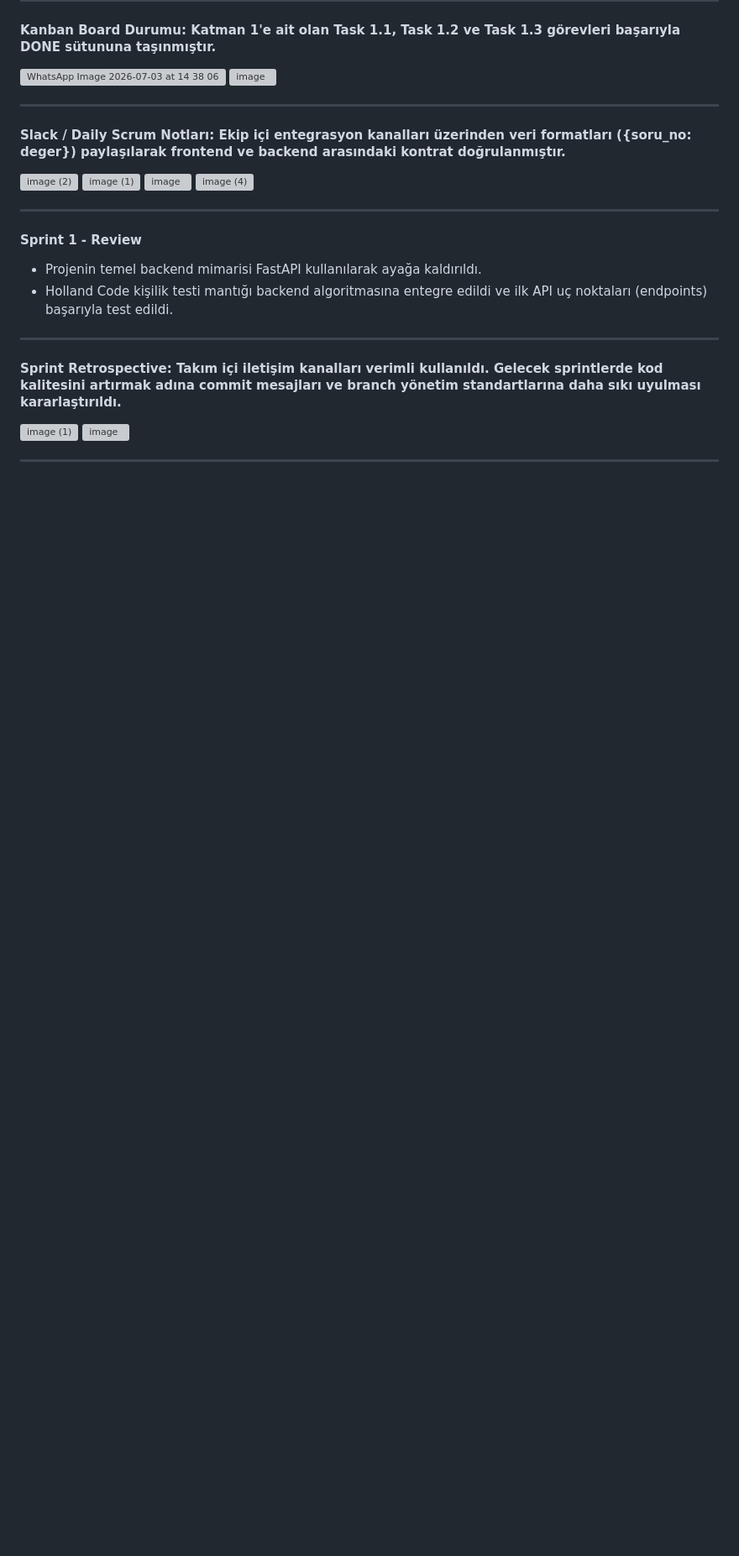
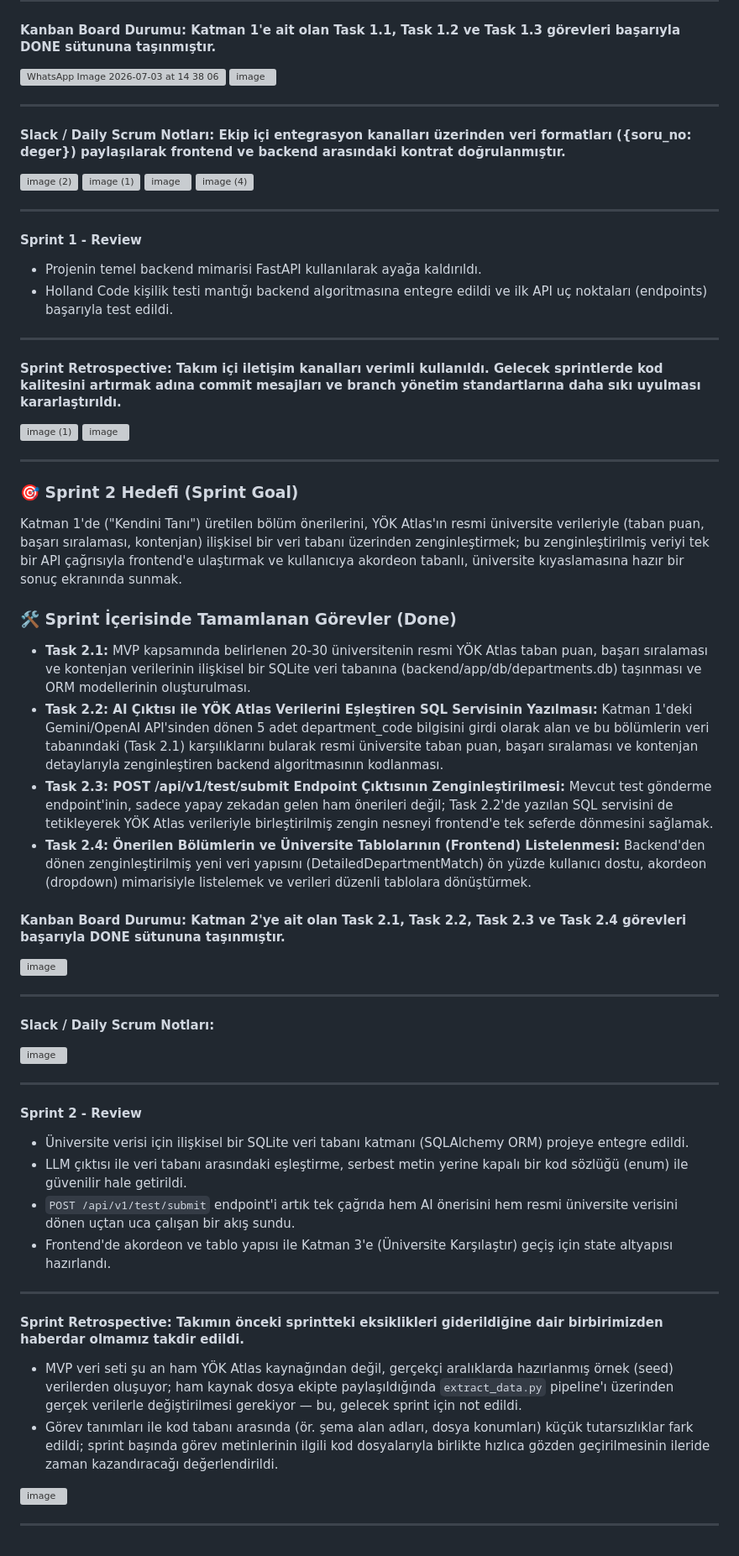
Before and after one commit to AdalSuUygur/YZTA-bootcamp-2026-team312, a Markdown page: README.md, the part around the change. Shown at 84% size. GitHub-like rendering; blank space fills up the shorter version; grey boxes are pictures that could not be loaded.

Commit message:
Updated README.md accourding to sprint2

```diff
--- a/README.md
+++ b/README.md
@@ -111,3 +111,42 @@ Kullanıcının hangi alanlara ve mesleklere yatkın olduğunu anlamasını sağ
 <img width="1467" height="930" alt="image" src="https://github.com/user-attachments/assets/79763e73-3146-4ed9-b139-fbb1619a7e28" />
 
 ---
+
+### 🎯 Sprint 2 Hedefi (Sprint Goal)
+Katman 1'de ("Kendini Tanı") üretilen bölüm önerilerini, YÖK Atlas'ın resmi üniversite verileriyle (taban puan, başarı sıralaması, kontenjan) ilişkisel bir veri tabanı üzerinden zenginleştirmek; bu zenginleştirilmiş veriyi tek bir API çağrısıyla frontend'e ulaştırmak ve kullanıcıya akordeon tabanlı, üniversite kıyaslamasına hazır bir sonuç ekranında sunmak.
+
+### 🛠️ Sprint İçerisinde Tamamlanan Görevler (Done)
+ * **Task 2.1:** MVP kapsamında belirlenen 20-30 üniversitenin resmi YÖK Atlas taban puan, başarı sıralaması ve kontenjan verilerinin ilişkisel bir SQLite veri tabanına (backend/app/db/departments.db) taşınması ve ORM modellerinin oluşturulması.
+ * **Task 2.2: AI Çıktısı ile YÖK Atlas Verilerini Eşleştiren SQL Servisinin Yazılması:** Katman 1'deki Gemini/OpenAI API'sinden dönen 5 adet department_code bilgisini girdi olarak alan ve bu bölümlerin veri tabanındaki (Task 2.1) karşılıklarını bularak resmi üniversite taban puan, başarı sıralaması ve kontenjan detaylarıyla zenginleştiren backend algoritmasının kodlanması.
+ * **Task 2.3: POST /api/v1/test/submit Endpoint Çıktısının Zenginleştirilmesi:** Mevcut test gönderme endpoint'inin, sadece yapay zekadan gelen ham önerileri değil; Task 2.2'de yazılan SQL servisini de tetikleyerek YÖK Atlas verileriyle birleştirilmiş zengin nesneyi frontend'e tek seferde dönmesini sağlamak.
+ * **Task 2.4: Önerilen Bölümlerin ve Üniversite Tablolarının (Frontend) Listelenmesi:** Backend'den dönen zenginleştirilmiş yeni veri yapısını (DetailedDepartmentMatch) ön yüzde kullanıcı dostu, akordeon (dropdown) mimarisiyle listelemek ve verileri düzenli tablolara dönüştürmek.
+
+#### **Kanban Board Durumu:** Katman 2'ye ait olan Task 2.1, Task 2.2, Task 2.3 ve Task 2.4 görevleri başarıyla **DONE** sütununa taşınmıştır.
+
+<img width="1464" height="842" alt="image" src="https://github.com/user-attachments/assets/86eb3a36-5db7-4727-a756-36a05f1f55f1" />
+
+---
+
+#### **Slack / Daily Scrum Notları:**
+
+<img width="1465" height="812" alt="image" src="https://github.com/user-attachments/assets/80d29d73-d599-4edf-ac74-5fe775a73cd4" />
+
+---
+
+#### **Sprint 2 - Review**
+
+* Üniversite verisi için ilişkisel bir SQLite veri tabanı katmanı (SQLAlchemy ORM) projeye entegre edildi.
+* LLM çıktısı ile veri tabanı arasındaki eşleştirme, serbest metin yerine kapalı bir kod sözlüğü (enum) ile güvenilir hale getirildi.
+* `POST /api/v1/test/submit` endpoint'i artık tek çağrıda hem AI önerisini hem resmi üniversite verisini dönen uçtan uca çalışan bir akış sundu.
+* Frontend'de akordeon ve tablo yapısı ile Katman 3'e (Üniversite Karşılaştır) geçiş için state altyapısı hazırlandı.
+
+---
+
+#### **Sprint Retrospective:** Takımın önceki sprintteki eksiklikleri giderildiğine dair birbirimizden haberdar olmamız takdir edildi.
+
+* MVP veri seti şu an ham YÖK Atlas kaynağından değil, gerçekçi aralıklarda hazırlanmış örnek (seed) verilerden oluşuyor; ham kaynak dosya ekipte paylaşıldığında `extract_data.py` pipeline'ı üzerinden gerçek verilerle değiştirilmesi gerekiyor — bu, gelecek sprint için not edildi.
+* Görev tanımları ile kod tabanı arasında (ör. şema alan adları, dosya konumları) küçük tutarsızlıklar fark edildi; sprint başında görev metinlerinin ilgili kod dosyalarıyla birlikte hızlıca gözden geçirilmesinin ileride zaman kazandıracağı değerlendirildi.
+
+<img width="1431" height="508" alt="image" src="https://github.com/user-attachments/assets/96821245-86f3-4d6e-b2c9-9e05dda6e7bd" />
+
+---
```
